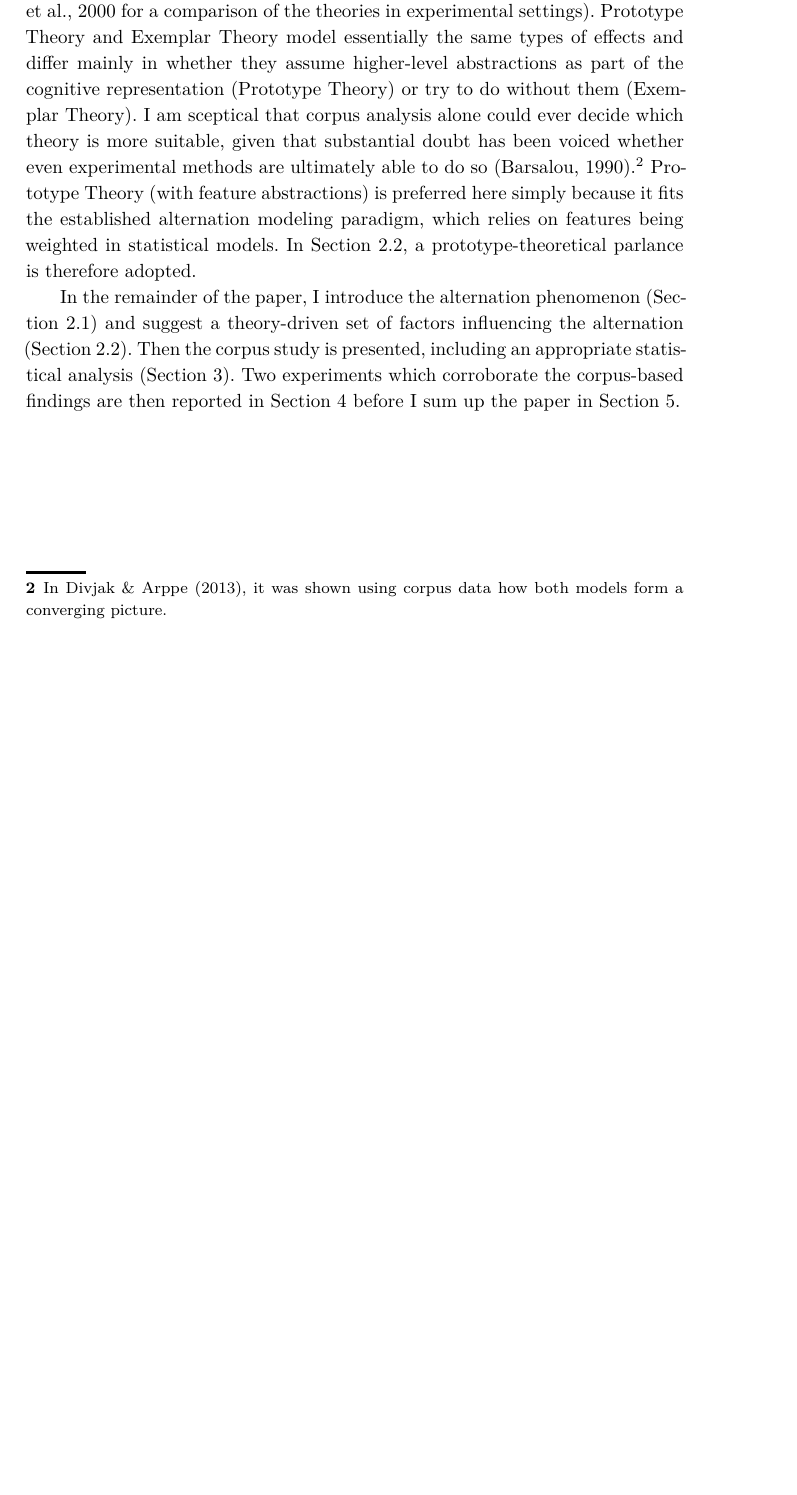
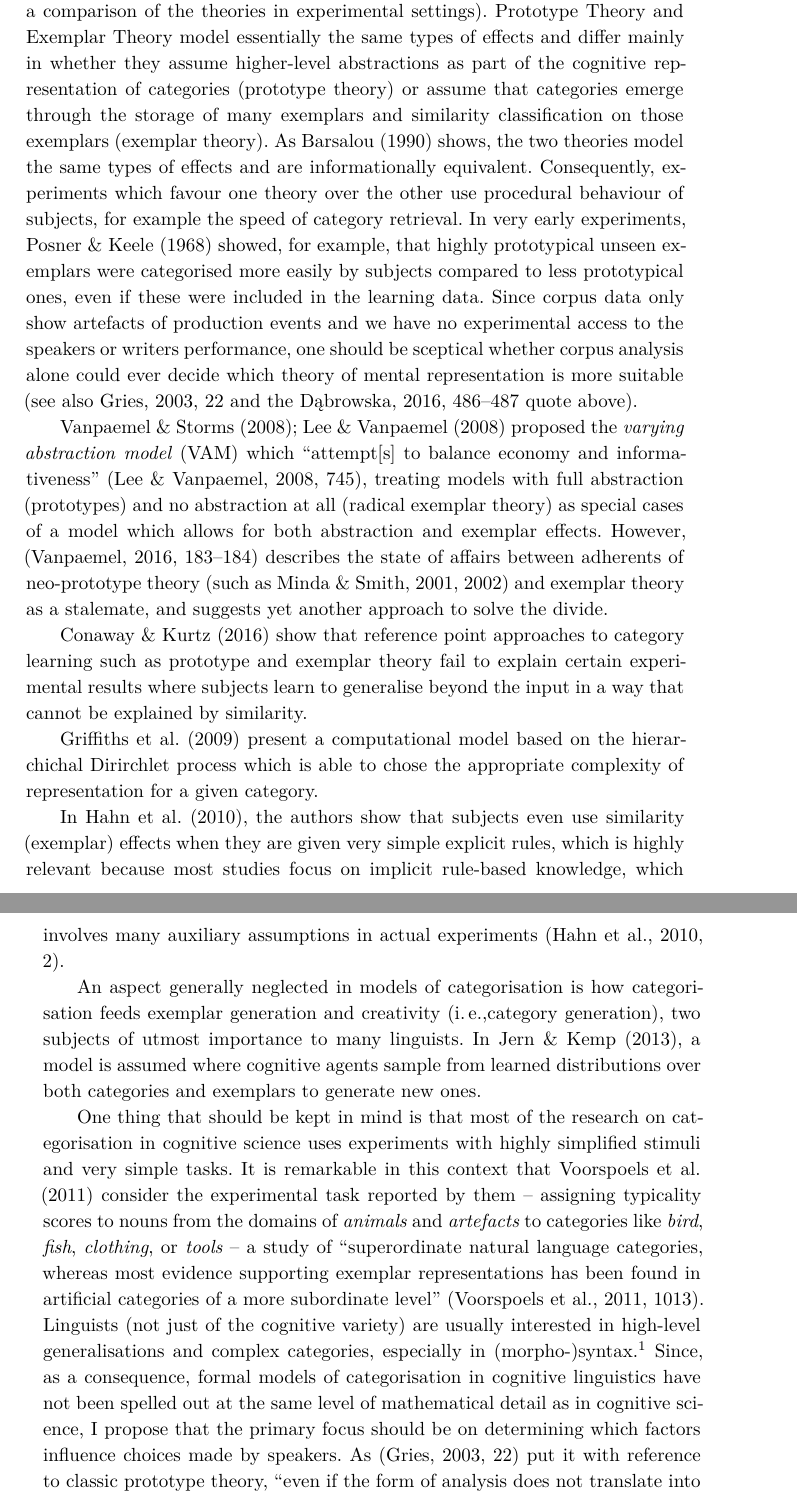
Before and after one commit to DeborraLow/measurenps, a LaTeX document (Latex/article.tex, which reads Latex/sections/1intro.tex): part of page 3 of 38 before the commit and two parts of pages 3 and 4 of 40 after it, the two joined at a grey line, cut so that both start at the same text, the shorter picture padded with empty space. The pictures show the PDF file Latex/article.pdf that the author committed with the source.

Commit message:
More reviewer-induced changes to Sec. 1.

```diff
--- a/Latex/sections/1intro.tex
+++ b/Latex/sections/1intro.tex
@@ -31,9 +20,0 @@ Prototype Theory is well suited for modeling constructional choices but it is ju
-Prototype Theory and Exemplar Theory model essentially the same types of effects and differ mainly in whether they assume higher-level abstractions as part of the cognitive representation (Prototype Theory) or try to do without them (Exemplar Theory).
-I am sceptical that corpus analysis alone could ever decide which theory is more suitable, given that substantial doubt has been voiced whether even experimental methods are ultimately able to do so \citep{Barsalou1990}.%
-\footnote{In \cite{DivjakArppe2013}, it was shown using corpus data how both models form a converging picture.}
-Prototype Theory (with feature abstractions) is preferred here simply because it fits the established alternation modeling paradigm, which relies on features being weighted in statistical models.
-In Section~\ref{sec:analyses}, a prototype-theoretical parlance is therefore adopted.
-
-In the remainder of the paper, I introduce the alternation phenomenon (Section~\ref{sec:descriptive}) and suggest a theory-driven set of factors influencing the alternation (Section~\ref{sec:analyses}).
-Then the corpus study is presented, including an appropriate statistical analysis (Section~\ref{sec:corpusstudies}).
-Two experiments which corroborate the corpus-based findings are then reported in Section~\ref{sec:experimental} before I sum up the paper in Section~\ref{sec:conclusion}.
@@ -44,0 +30,26 @@ Two experiments which corroborate the corpus-based findings are then reported in
+Prototype Theory and Exemplar Theory model essentially the same types of effects and differ mainly in whether they assume higher-level abstractions as part of the cognitive representation of categories (prototype theory) or assume that categories emerge through the storage of many exemplars and similarity classification on those exemplars (exemplar theory).
+As \cite{Barsalou1990} shows, the two theories model the same types of effects and are informationally equivalent.
+Consequently, experiments which favour one theory over the other use procedural behaviour of subjects, for example the speed of category retrieval.
+In very early experiments, \cite{PosnerKeele1968} showed, for example, that highly prototypical unseen exemplars were categorised more easily by subjects compared to less prototypical ones, even if these were included in the learning data.
+Since corpus data only show artefacts of production events and we have no experimental access to the speakers or writers performance, one should be sceptical whether corpus analysis alone could ever decide which theory of mental representation is more suitable (see also \citealp[22]{Gries2003} and the \citealp[486--487]{Dabrowska2016} quote above).
+%The corpus-based approach in \cite{DivjakArppe2013}, for example, primarily shows that corpus data are compatible with aspects of prototype and exemplar theory.
+
+
+
+\cite{VanpaemelStorms2008,LeeVanpaemel2008} proposed the \textit{varying abstraction model} (VAM) which ``attempt[s] to balance economy and informativeness'' \citep[745]{LeeVanpaemel2008}, treating models with full abstraction (prototypes) and no abstraction at all (radical exemplar theory) as special cases of a model which allows for both abstraction and exemplar effects.
+However, \cite[183--184]{Vanpaemel2016} describes the state of affairs between adherents of neo-prototype theory (such as \citealp{MindaSmith2001,MindaSmith2002}) and exemplar theory as a stalemate, and suggests yet another approach to solve the divide.
+
+\cite{ConawayKurtz2016} show that reference point approaches to category learning such as prototype and exemplar theory fail to explain certain experimental results where subjects learn to generalise beyond the input in a way that cannot be explained by similarity.
+
+\cite{GriffithsEa2009} present a computational model based on the hierarchichal Dirirchlet process which is able to chose the appropriate complexity of representation for a given category.
+
+In \cite{HahnEa2010}, the authors show that subjects even use similarity (exemplar) effects when they are given very simple explicit rules, which is highly relevant because most studies focus on implicit rule-based knowledge, which involves many auxiliary assumptions in actual experiments \citep[2]{HahnEa2010}.
+
+An aspect generally neglected in models of categorisation is how categorisation feeds exemplar generation and creativity (\ie category generation), two subjects of utmost importance to many linguists.
+In \cite{JernKemp2013}, a model is assumed where cognitive agents sample from learned distributions over both categories and exemplars to generate new ones.
+
+One thing that should be kept in mind is that most of the research on categorisation in cognitive science uses experiments with highly simplified stimuli and very simple tasks.
+It is remarkable in this context that \cite{VoorspoelsEa2011} consider the experimental task reported by them -- assigning typicality scores to nouns from the domains of \textit{animals} and \textit{artefacts} to categories like \textit{bird}, \textit{fish}, \textit{clothing}, or \textit{tools} -- a study of ``superordinate natural language categories, whereas most evidence supporting exemplar representations has been found in artificial categories of a more subordinate level'' \citep[1013]{VoorspoelsEa2011}.
+Linguists (not just of the cognitive variety) are usually interested in high-level generalisations and complex categories, especially in (morpho-)syntax.%
+\footnote{Notice that recently, approaches have emerged which solve at least some problems by abandoning typically linguistic high-level features altogether \citep{BaayenEa2016,RamscarPort2016}.}
+Since, as a consequence, formal models of categorisation in cognitive linguistics have not been spelled out at the same level of mathematical detail as in cognitive science, I propose that the primary focus should be on determining which factors influence choices made by speakers.
```
Also changed, not shown: Latex/article.tex (+2 -2 lines), Latex/sections/2descriptive.tex (+1 -3 lines), Latex/sections/3corpus.tex (+0 -1 lines), Latex/sections/4experiments.tex (+0 -1 lines), Latex/sections/5conclusions.tex (+0 -1 lines), Latex/article.pdf, Latex/sections/1intro.tex (57 more changed lines).
